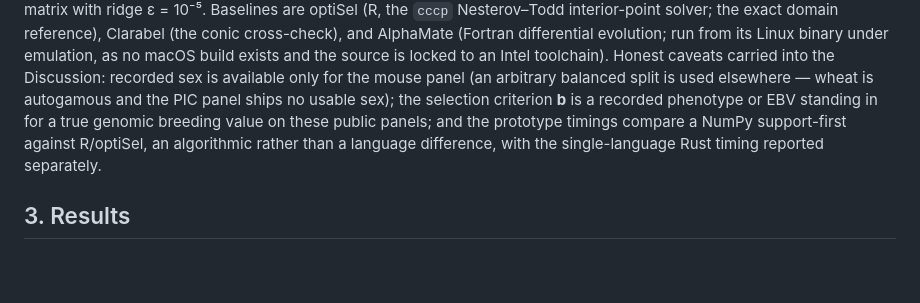
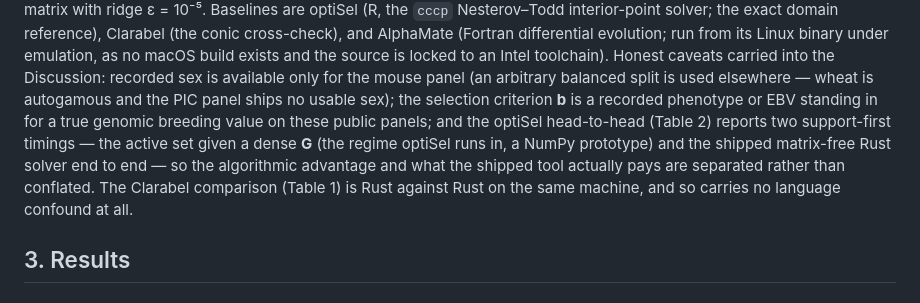
Before and after one commit to Adelagric/ocs-rs, a Markdown page: research/MANUSCRIPT.md, the part around the change. Rendered like a GitHub page; blank space fills up the shorter version.

```diff
--- a/research/MANUSCRIPT.md
+++ b/research/MANUSCRIPT.md
@@ -277,10 +277,13 @@ the source is locked to an Intel toolchain). Honest caveats carried into the
 Discussion: recorded sex is available only for the mouse panel (an arbitrary
 balanced split is used elsewhere — wheat is autogamous and the PIC panel ships no
 usable sex); the selection criterion **b** is a recorded phenotype or EBV standing
-in for a true genomic breeding value on these public panels; and the prototype
-timings compare a NumPy support-first against R/optiSel, an algorithmic rather
-than a language difference, with the single-language Rust timing reported
-separately.
+in for a true genomic breeding value on these public panels; and the optiSel
+head-to-head (Table 2) reports two support-first timings — the active set given a
+dense **G** (the regime optiSel runs in, a NumPy prototype) and the shipped
+matrix-free Rust solver end to end — so the algorithmic advantage and what the
+shipped tool actually pays are separated rather than conflated. The Clarabel
+comparison (Table 1) is Rust against Rust on the same machine, and so carries no
+language confound at all.
 
 ## 3. Results
 
```
Also changed, not shown: research/manuscript_methods.md (+7 -4 lines).
